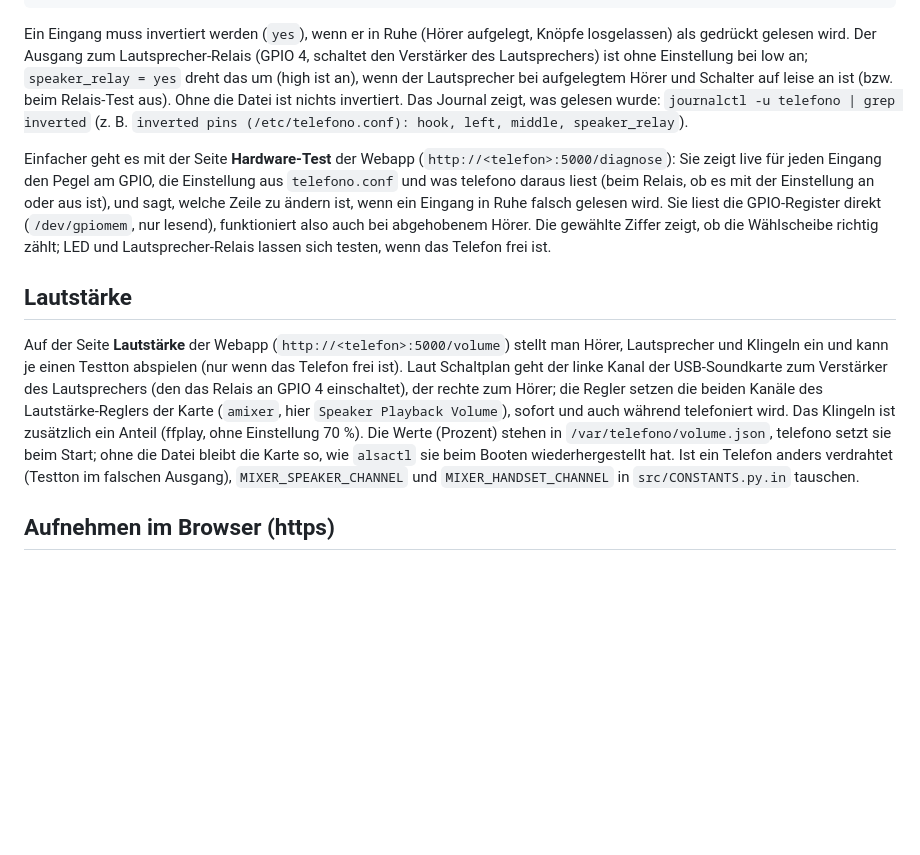
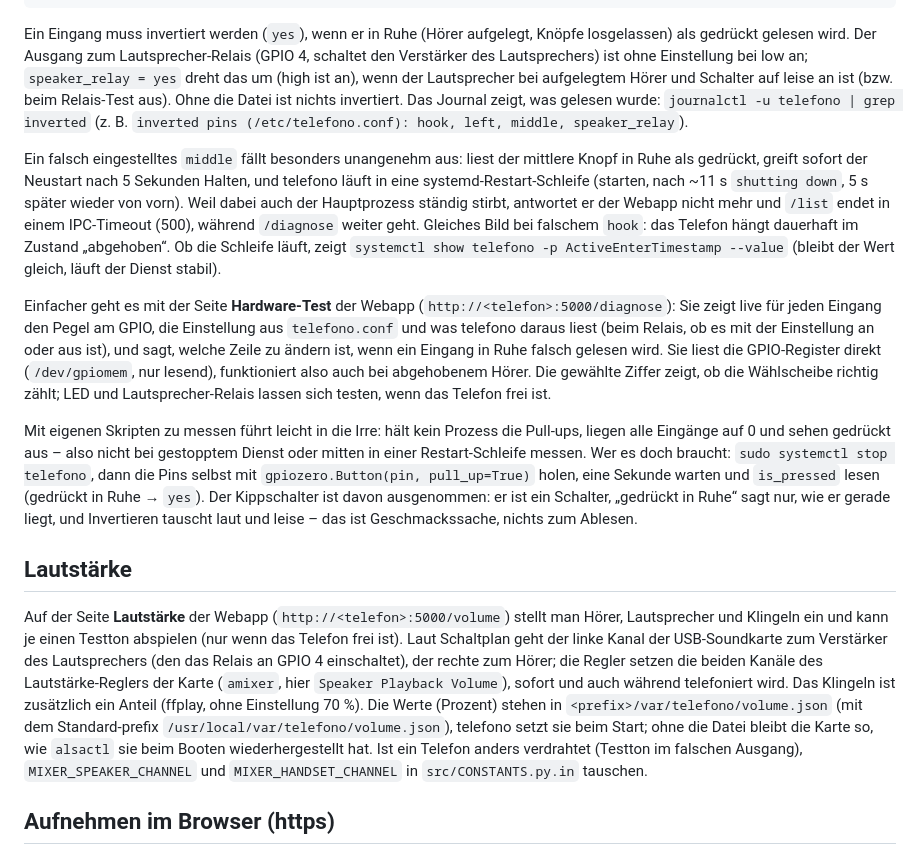
Before and after one commit to Friedrichluna/telefono, a Markdown page: README.md, the part around one of its changes. Drawn GitHub-style; blank space fills up the shorter version.

```diff
--- a/README.md
+++ b/README.md
@@ -29,10 +75,14 @@ sudo systemctl restart telefono
 
 Ein Eingang muss invertiert werden (`yes`), wenn er in Ruhe (Hörer aufgelegt, Knöpfe losgelassen) als gedrückt gelesen wird. Der Ausgang zum Lautsprecher-Relais (GPIO 4, schaltet den Verstärker des Lautsprechers) ist ohne Einstellung bei low an; `speaker_relay = yes` dreht das um (high ist an), wenn der Lautsprecher bei aufgelegtem Hörer und Schalter auf leise an ist (bzw. beim Relais-Test aus). Ohne die Datei ist nichts invertiert. Das Journal zeigt, was gelesen wurde: `journalctl -u telefono | grep inverted` (z. B. `inverted pins (/etc/telefono.conf): hook, left, middle, speaker_relay`).
 
+Ein falsch eingestelltes `middle` fällt besonders unangenehm aus: liest der mittlere Knopf in Ruhe als gedrückt, greift sofort der Neustart nach 5 Sekunden Halten, und telefono läuft in eine systemd-Restart-Schleife (starten, nach ~11 s `shutting down`, 5 s später wieder von vorn). Weil dabei auch der Hauptprozess ständig stirbt, antwortet er der Webapp nicht mehr und `/list` endet in einem IPC-Timeout (500), während `/diagnose` weiter geht. Gleiches Bild bei falschem `hook`: das Telefon hängt dauerhaft im Zustand „abgehoben“. Ob die Schleife läuft, zeigt `systemctl show telefono -p ActiveEnterTimestamp --value` (bleibt der Wert gleich, läuft der Dienst stabil).
+
 Einfacher geht es mit der Seite **Hardware-Test** der Webapp (`http://<telefon>:5000/diagnose`): Sie zeigt live für jeden Eingang den Pegel am GPIO, die Einstellung aus `telefono.conf` und was telefono daraus liest (beim Relais, ob es mit der Einstellung an oder aus ist), und sagt, welche Zeile zu ändern ist, wenn ein Eingang in Ruhe falsch gelesen wird. Sie liest die GPIO-Register direkt (`/dev/gpiomem`, nur lesend), funktioniert also auch bei abgehobenem Hörer. Die gewählte Ziffer zeigt, ob die Wählscheibe richtig zählt; LED und Lautsprecher-Relais lassen sich testen, wenn das Telefon frei ist.
 
+Mit eigenen Skripten zu messen führt leicht in die Irre: hält kein Prozess die Pull-ups, liegen alle Eingänge auf 0 und sehen gedrückt aus – also nicht bei gestopptem Dienst oder mitten in einer Restart-Schleife messen. Wer es doch braucht: `sudo systemctl stop telefono`, dann die Pins selbst mit `gpiozero.Button(pin, pull_up=True)` holen, eine Sekunde warten und `is_pressed` lesen (gedrückt in Ruhe → `yes`). Der Kippschalter ist davon ausgenommen: er ist ein Schalter, „gedrückt in Ruhe“ sagt nur, wie er gerade liegt, und Invertieren tauscht laut und leise – das ist Geschmackssache, nichts zum Ablesen.
+
 ## Lautstärke
-Auf der Seite **Lautstärke** der Webapp (`http://<telefon>:5000/volume`) stellt man Hörer, Lautsprecher und Klingeln ein und kann je einen Testton abspielen (nur wenn das Telefon frei ist). Laut Schaltplan geht der linke Kanal der USB-Soundkarte zum Verstärker des Lautsprechers (den das Relais an GPIO 4 einschaltet), der rechte zum Hörer; die Regler setzen die beiden Kanäle des Lautstärke-Reglers der Karte (`amixer`, hier `Speaker Playback Volume`), sofort und auch während telefoniert wird. Das Klingeln ist zusätzlich ein Anteil (ffplay, ohne Einstellung 70 %). Die Werte (Prozent) stehen in `/var/telefono/volume.json`, telefono setzt sie beim Start; ohne die Datei bleibt die Karte so, wie `alsactl` sie beim Booten wiederhergestellt hat. Ist ein Telefon anders verdrahtet (Testton im falschen Ausgang), `MIXER_SPEAKER_CHANNEL` und `MIXER_HANDSET_CHANNEL` in `src/CONSTANTS.py.in` tauschen.
+Auf der Seite **Lautstärke** der Webapp (`http://<telefon>:5000/volume`) stellt man Hörer, Lautsprecher und Klingeln ein und kann je einen Testton abspielen (nur wenn das Telefon frei ist). Laut Schaltplan geht der linke Kanal der USB-Soundkarte zum Verstärker des Lautsprechers (den das Relais an GPIO 4 einschaltet), der rechte zum Hörer; die Regler setzen die beiden Kanäle des Lautstärke-Reglers der Karte (`amixer`, hier `Speaker Playback Volume`), sofort und auch während telefoniert wird. Das Klingeln ist zusätzlich ein Anteil (ffplay, ohne Einstellung 70 %). Die Werte (Prozent) stehen in `<prefix>/var/telefono/volume.json` (mit dem Standard-prefix `/usr/local/var/telefono/volume.json`), telefono setzt sie beim Start; ohne die Datei bleibt die Karte so, wie `alsactl` sie beim Booten wiederhergestellt hat. Ist ein Telefon anders verdrahtet (Testton im falschen Ausgang), `MIXER_SPEAKER_CHANNEL` und `MIXER_HANDSET_CHANNEL` in `src/CONSTANTS.py.in` tauschen.
 
 ## Aufnehmen im Browser (https)
 Auf der Seite **Aufnehmen** der Webapp nimmt man mit dem Mikrofon von Laptop oder Handy auf. Browser erlauben das Mikrofon nur über https (oder auf localhost), deshalb läuft die Webapp zusätzlich auf `https://<telefon>:5443` mit einem selbst ausgestellten Zertifikat. `sudo make install` erzeugt es einmalig mit `openssl` (`/etc/telefono.crt`, `/etc/telefono.key`, nur für root und die Gruppe des Dienst-Benutzers lesbar); ohne Zertifikat gibt es nur http. Neues Zertifikat (z. B. nach Änderung des Hostnamens): beide Dateien löschen, `sudo make install`, `sudo systemctl restart telefono`. Ohne https kann man auf dem Handy mit dessen Aufnahme-App aufnehmen und die Datei speichern. Hochgeladene Dateien (.m4a, .ogg, .opus, .webm, .3gp, .amr, .flac, .wav, ...) wandelt `ffmpeg` in .mp3 um.
```
Also changed, not shown: other parts of README.md (+66 -3 lines).
